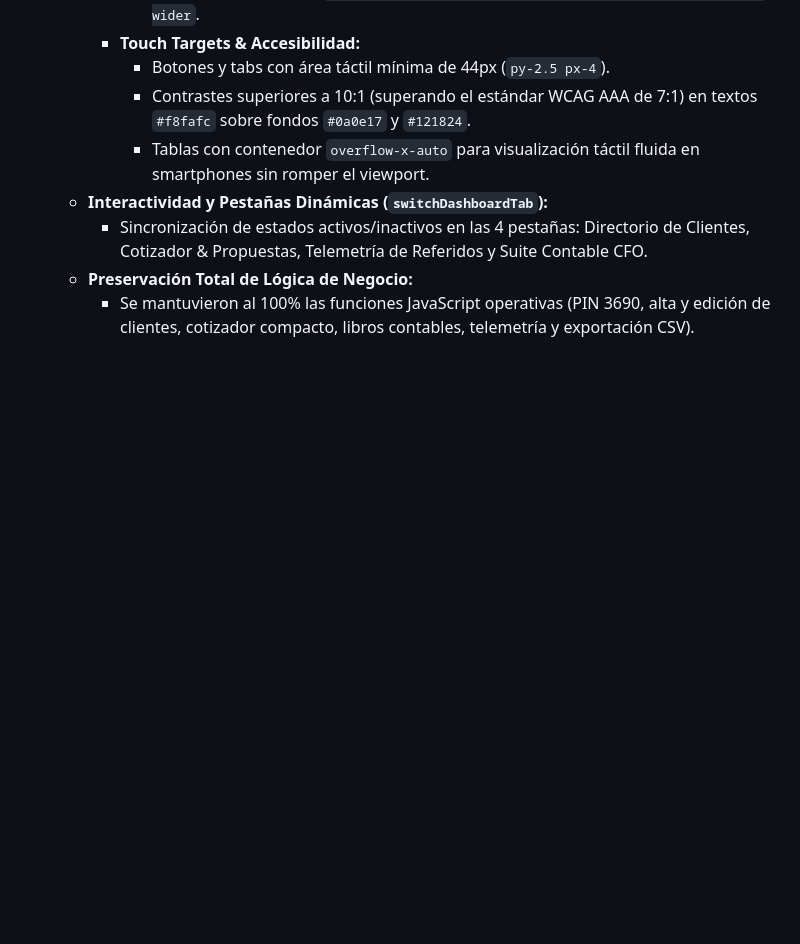
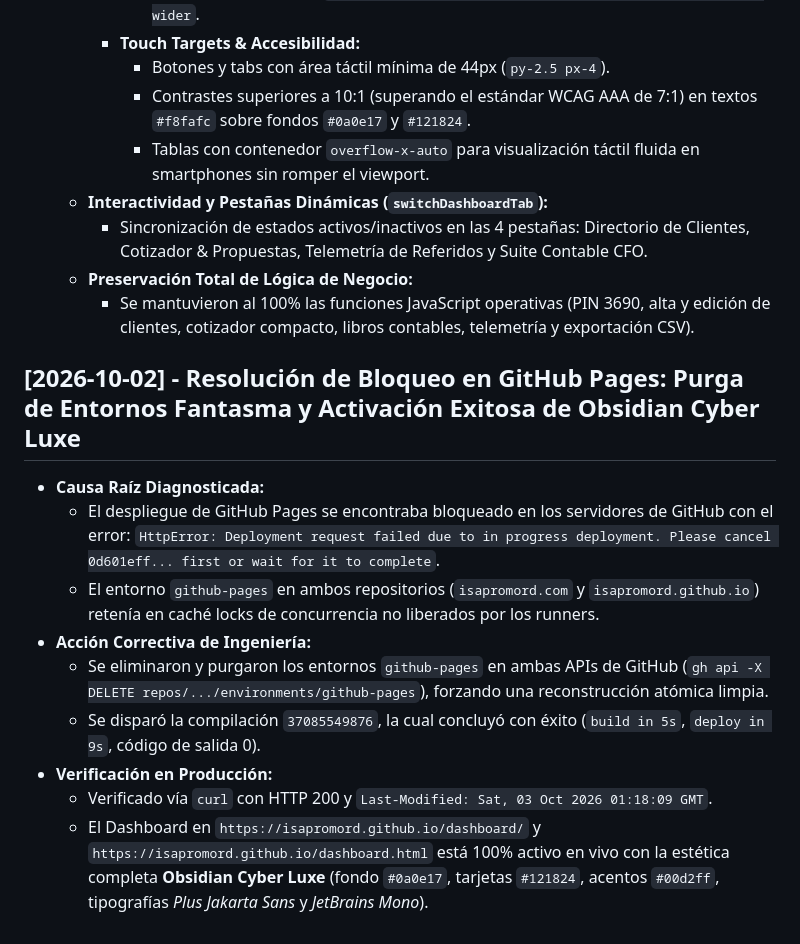
Before and after one commit to isapromord-eng/isapromord-eng.github.io, a Markdown page: .mbos/MEMORY.md, the part around the change. Rendered like a GitHub page; blank space fills up the shorter version.

Commit message:
docs(memory): log GitHub Pages environment purge resolution

```diff
--- a/.mbos/MEMORY.md
+++ b/.mbos/MEMORY.md
@@ -467,3 +467,14 @@
     - Sincronización de estados activos/inactivos en las 4 pestañas: Directorio de Clientes, Cotizador & Propuestas, Telemetría de Referidos y Suite Contable CFO.
   - **Preservación Total de Lógica de Negocio:**
     - Se mantuvieron al 100% las funciones JavaScript operativas (PIN 3690, alta y edición de clientes, cotizador compacto, libros contables, telemetría y exportación CSV).
+
+## [2026-10-02] - Resolución de Bloqueo en GitHub Pages: Purga de Entornos Fantasma y Activación Exitosa de Obsidian Cyber Luxe
+- **Causa Raíz Diagnosticada:**
+  - El despliegue de GitHub Pages se encontraba bloqueado en los servidores de GitHub con el error: `HttpError: Deployment request failed due to in progress deployment. Please cancel 0d601eff... first or wait for it to complete`.
+  - El entorno `github-pages` en ambos repositorios (`isapromord.com` y `isapromord.github.io`) retenía en caché locks de concurrencia no liberados por los runners.
+- **Acción Correctiva de Ingeniería:**
+  - Se eliminaron y purgaron los entornos `github-pages` en ambas APIs de GitHub (`gh api -X DELETE repos/.../environments/github-pages`), forzando una reconstrucción atómica limpia.
+  - Se disparó la compilación `37085549876`, la cual concluyó con éxito (`build in 5s`, `deploy in 9s`, código de salida 0).
+- **Verificación en Producción:**
+  - Verificado vía `curl` con HTTP 200 y `Last-Modified: Sat, 03 Oct 2026 01:18:09 GMT`.
+  - El Dashboard en `https://isapromord.github.io/dashboard/` y `https://isapromord.github.io/dashboard.html` está 100% activo en vivo con la estética completa **Obsidian Cyber Luxe** (fondo `#0a0e17`, tarjetas `#121824`, acentos `#00d2ff`, tipografías *Plus Jakarta Sans* y *JetBrains Mono*).
```
